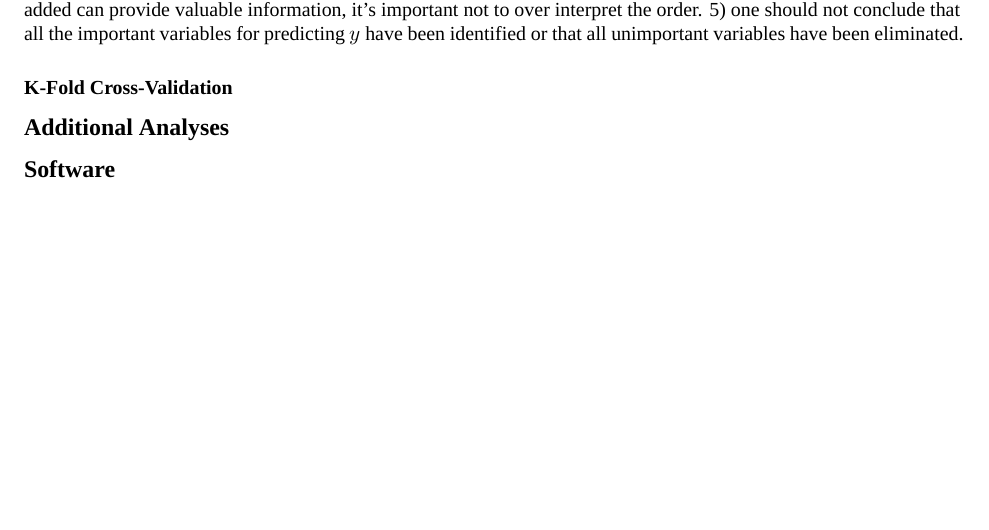
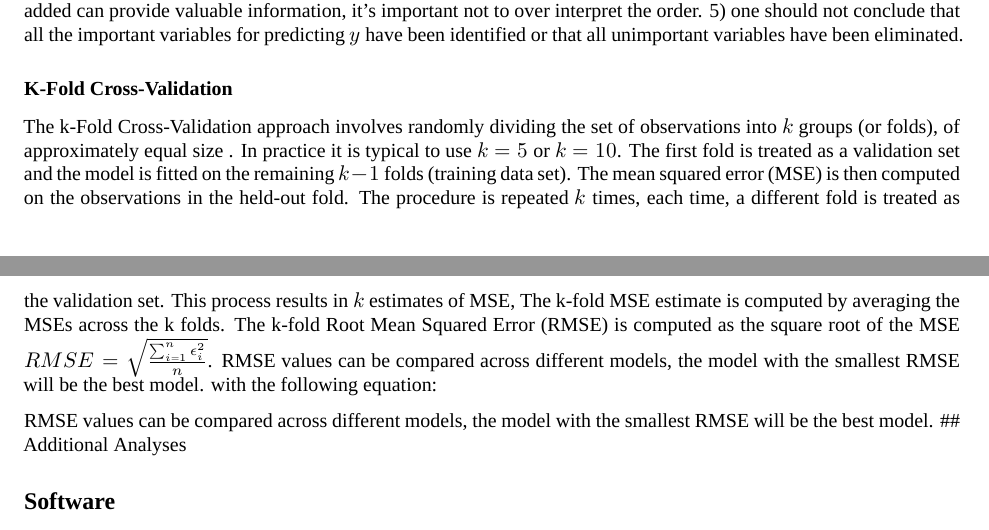
Before and after one commit to davedrenn/MUSA500-HW1, an R Markdown document (HW1-Regression.Rmd): part of page 4 of 9 before the commit and two parts of pages 4 and 5 of 9 after it, the two joined at a grey line, cut so that both start at the same text, the shorter picture padded with empty space. Rendered offline with R 4.5, knitr and Pandoc, then LaTeX, with nearby package versions; some code elsewhere in the file could not run offline; a font, style sheet, LaTeX package, included part or bibliography that could not be used is replaced or left out.

Commit message:
finished text

```diff
--- a/HW1-Regression.Rmd
+++ b/HW1-Regression.Rmd
@@ -144,6 +144,10 @@ Stepwise regression is a data mining method which selects predictors based on th
 
 ### K-Fold Cross-Validation
 
+The k-Fold Cross-Validation approach involves randomly dividing the set of observations into $k$ groups (or folds), of approximately equal size . In practice it is typical to use $k=5$ or $k=10$. The first fold is treated as a validation set and the model is fitted on the remaining $k-1$ folds (training data set). The mean squared error (MSE) is then computed on the observations in the held-out fold. The procedure is repeated $k$ times, each time, a different fold is treated as the validation set. This process results in $k$ estimates of MSE, The k-fold MSE estimate is computed by averaging the MSEs across the k folds.  The k-fold Root Mean Squared Error (RMSE) is computed as the square root of the MSE $RMSE = \sqrt{\frac{\sum_{i=1}^n \epsilon_i^2}{n}}$. RMSE values can be compared across different models, the model with the smallest RMSE will be the best model. with the following equation:
+
+
+RMSE values can be compared across different models, the model with the smallest RMSE will be the best model.
 ## Additional Analyses
 
 ## Software
```
